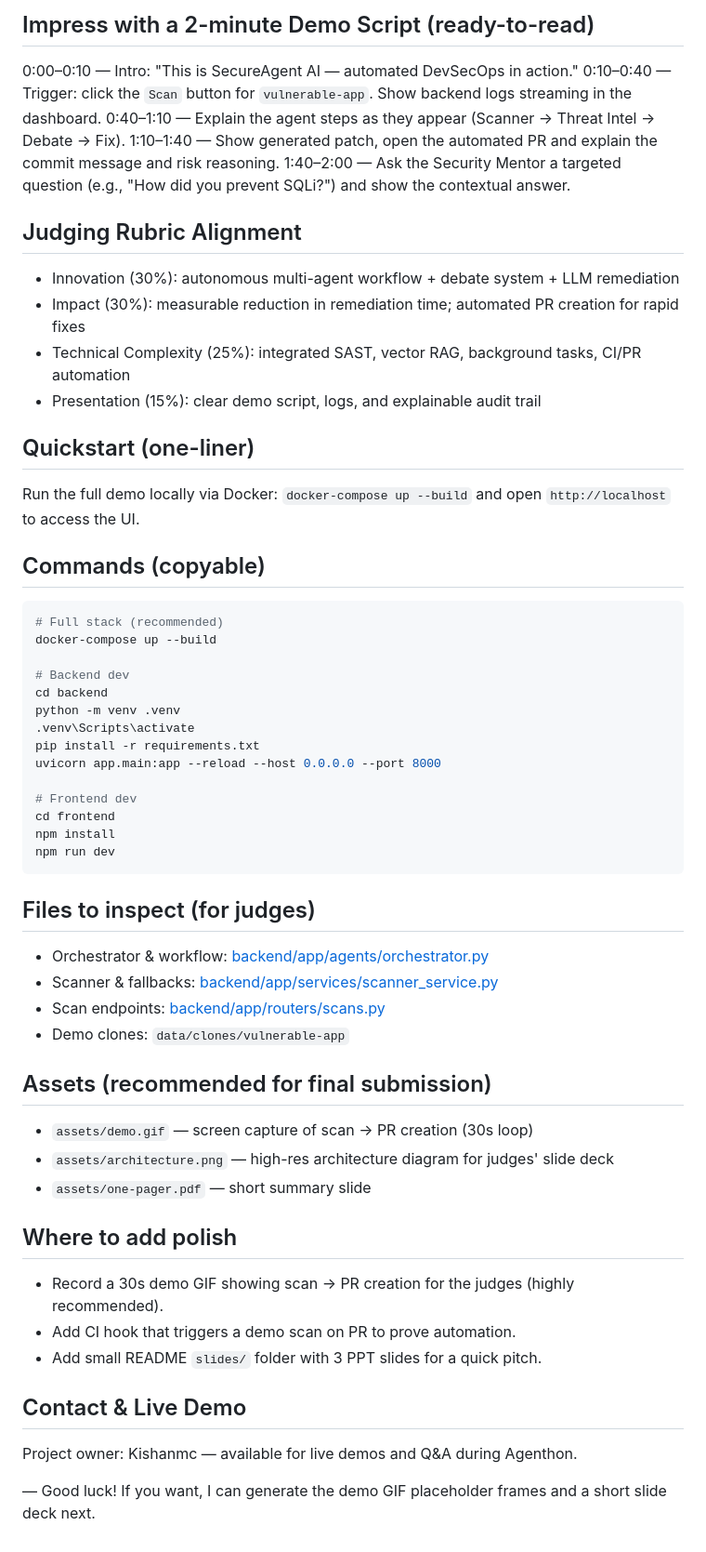
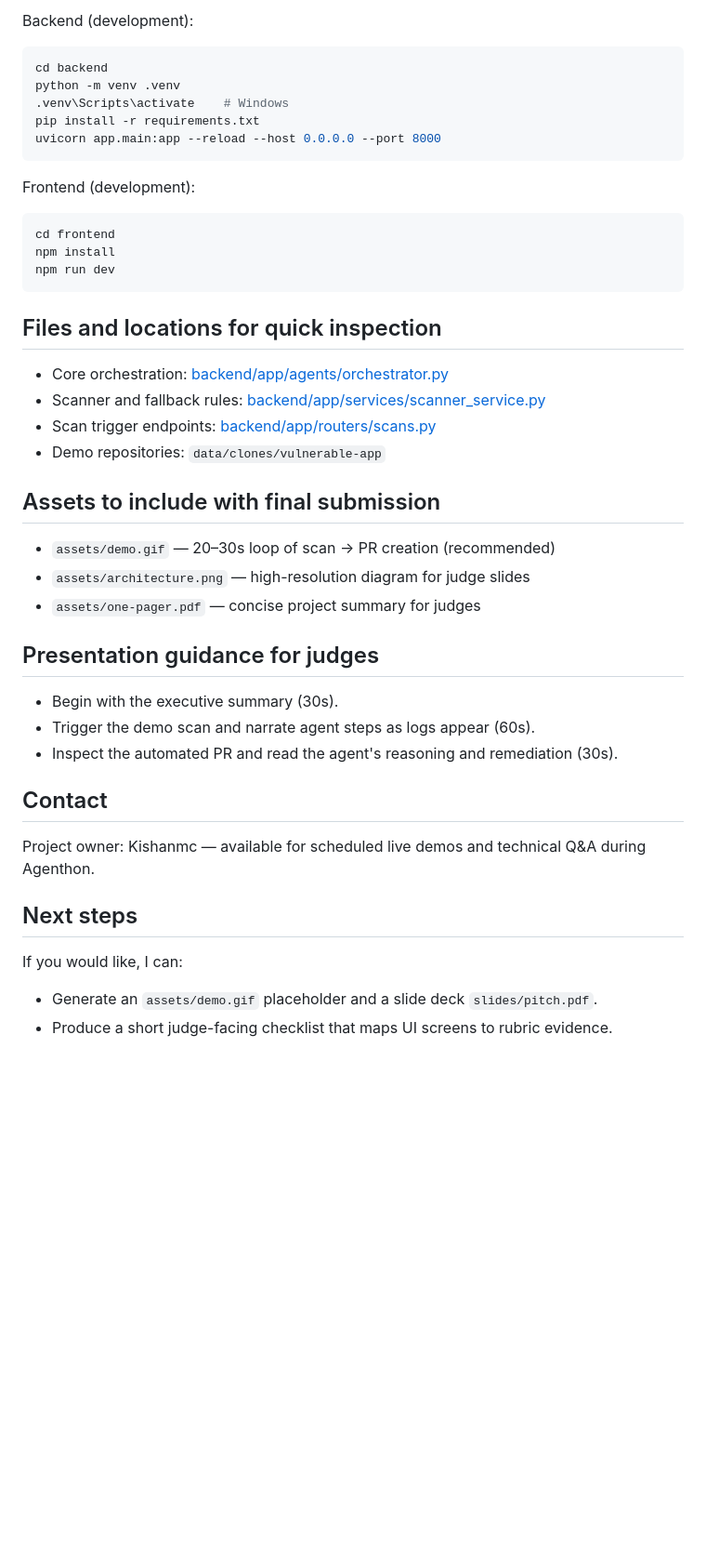
Before and after one commit to Kishanmc/secure_agenthaon, a Markdown page: README.md, the part around one of its changes. Shown at 93% size. GitHub-like rendering; blank space fills up the shorter version.

````diff
--- a/README.md
+++ b/README.md
@@ -80,64 +70,46 @@ sequenceDiagram
 ```
 
-Impress with a 2-minute Demo Script (ready-to-read)
--------------------------------------------------
-0:00–0:10 — Intro: "This is SecureAgent AI — automated DevSecOps in action."
-0:10–0:40 — Trigger: click the `Scan` button for `vulnerable-app`. Show backend logs streaming in the dashboard.
-0:40–1:10 — Explain the agent steps as they appear (Scanner → Threat Intel → Debate → Fix).
-1:10–1:40 — Show generated patch, open the automated PR and explain the commit message and risk reasoning.
-1:40–2:00 — Ask the Security Mentor a targeted question (e.g., "How did you prevent SQLi?") and show the contextual answer.
-
-Judging Rubric Alignment
-------------------------
-- Innovation (30%): autonomous multi-agent workflow + debate system + LLM remediation
-- Impact (30%): measurable reduction in remediation time; automated PR creation for rapid fixes
-- Technical Complexity (25%): integrated SAST, vector RAG, background tasks, CI/PR automation
-- Presentation (15%): clear demo script, logs, and explainable audit trail
-
-Quickstart (one-liner)
-----------------------
-Run the full demo locally via Docker: `docker-compose up --build` and open `http://localhost` to access the UI.
-
-Commands (copyable)
--------------------
+Backend (development):
 ```bash
-# Full stack (recommended)
-docker-compose up --build
-
-# Backend dev
 cd backend
 python -m venv .venv
-.venv\Scripts\activate
+.venv\Scripts\activate    # Windows
 pip install -r requirements.txt
 uvicorn app.main:app --reload --host 0.0.0.0 --port 8000
+```
 
-# Frontend dev
+Frontend (development):
+```bash
 cd frontend
 npm install
 npm run dev
 ```
 
-Files to inspect (for judges)
------------------------------
-- Orchestrator & workflow: [backend/app/agents/orchestrator.py](backend/app/agents/orchestrator.py#L1)
-- Scanner & fallbacks: [backend/app/services/scanner_service.py](backend/app/services/scanner_service.py#L1)
-- Scan endpoints: [backend/app/routers/scans.py](backend/app/routers/scans.py#L1)
-- Demo clones: `data/clones/vulnerable-app`
+Files and locations for quick inspection
+---------------------------------------
+- Core orchestration: [backend/app/agents/orchestrator.py](backend/app/agents/orchestrator.py#L1)
+- Scanner and fallback rules: [backend/app/services/scanner_service.py](backend/app/services/scanner_service.py#L1)
+- Scan trigger endpoints: [backend/app/routers/scans.py](backend/app/routers/scans.py#L1)
+- Demo repositories: `data/clones/vulnerable-app`
 
-Assets (recommended for final submission)
----------------------------------------
-- `assets/demo.gif` — screen capture of scan → PR creation (30s loop)
-- `assets/architecture.png` — high-res architecture diagram for judges' slide deck
-- `assets/one-pager.pdf` — short summary slide
+Assets to include with final submission
+--------------------------------------
+- `assets/demo.gif` — 20–30s loop of scan → PR creation (recommended)
+- `assets/architecture.png` — high-resolution diagram for judge slides
+- `assets/one-pager.pdf` — concise project summary for judges
 
-Where to add polish
--------------------
-- Record a 30s demo GIF showing scan → PR creation for the judges (highly recommended).
-- Add CI hook that triggers a demo scan on PR to prove automation.
-- Add small README `slides/` folder with 3 PPT slides for a quick pitch.
+Presentation guidance for judges
+--------------------------------
+- Begin with the executive summary (30s).
+- Trigger the demo scan and narrate agent steps as logs appear (60s).
+- Inspect the automated PR and read the agent's reasoning and remediation (30s).
 
-Contact & Live Demo
--------------------
-Project owner: Kishanmc — available for live demos and Q&A during Agenthon.
+Contact
+-------
+Project owner: Kishanmc — available for scheduled live demos and technical Q&A during Agenthon.
 
-— Good luck! If you want, I can generate the demo GIF placeholder frames and a short slide deck next.
+Next steps
+----------
+If you would like, I can:
+- Generate an `assets/demo.gif` placeholder and a slide deck `slides/pitch.pdf`.
+- Produce a short judge-facing checklist that maps UI screens to rubric evidence.
````
Also changed, not shown: other parts of README.md (+33 -43 lines).
